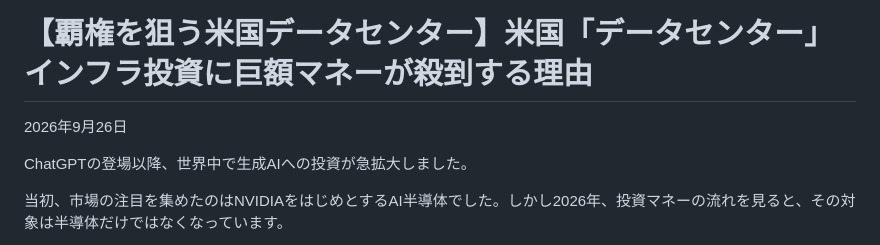
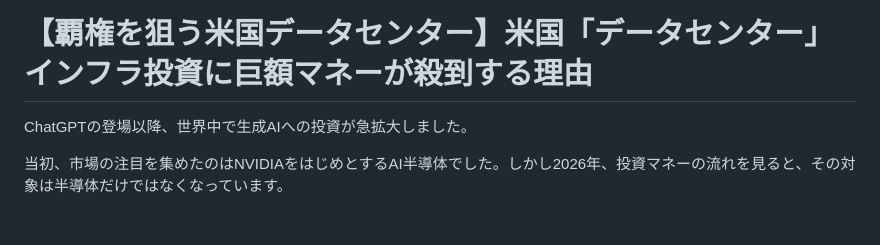
Before and after one commit to mbook03/python-, a Markdown page: post_20260925.md, the part around the change. GitHub-like rendering; blank space fills up the shorter version.

```diff
--- a/post_20260925.md
+++ b/post_20260925.md
@@ -1,6 +1,5 @@
 # 【覇権を狙う米国データセンター】米国「データセンター」インフラ投資に巨額マネーが殺到する理由
 
-2026年9月26日
 
 ChatGPTの登場以降、世界中で生成AIへの投資が急拡大しました。
 
```
